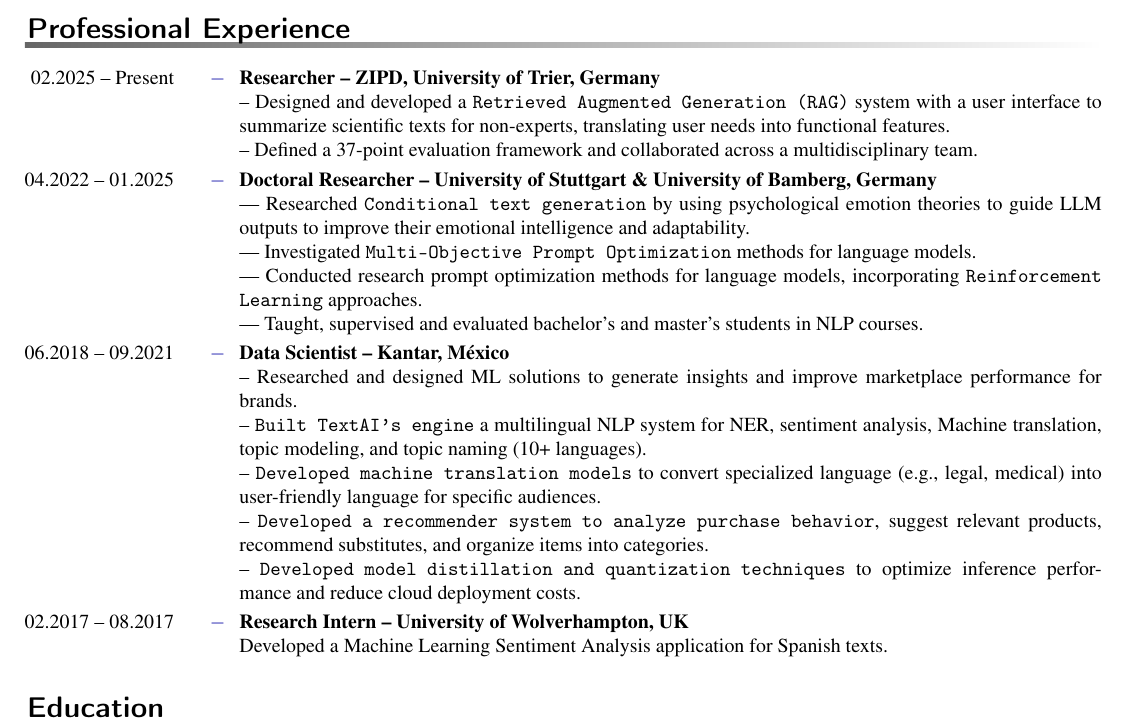
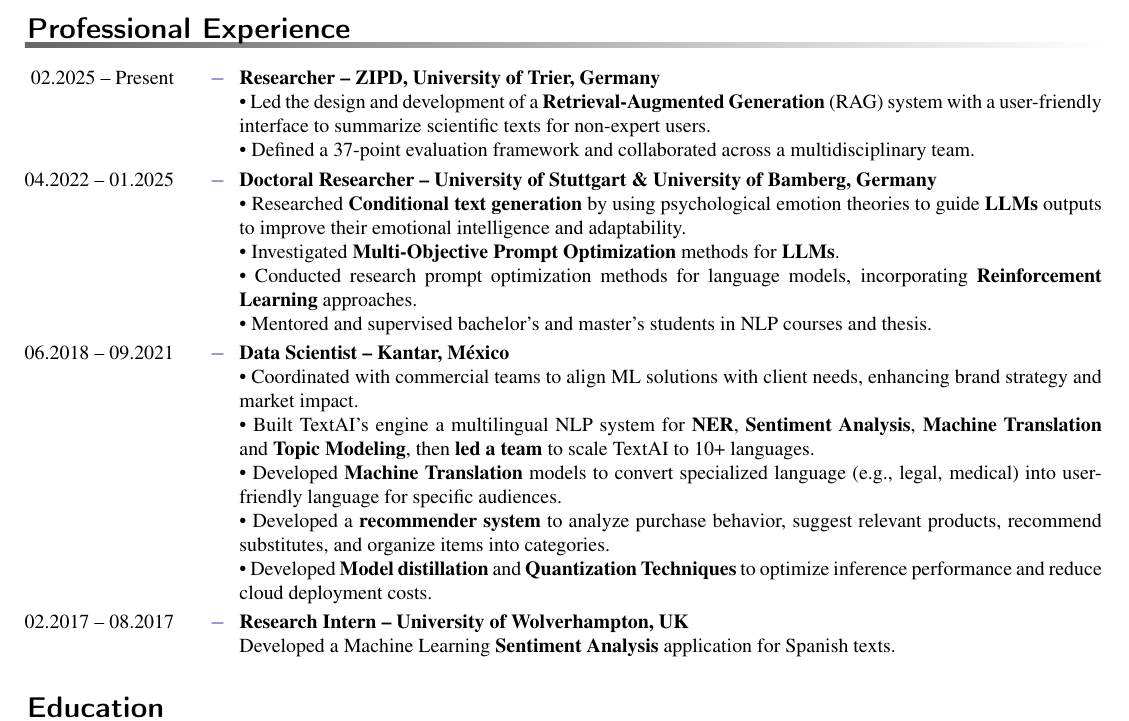
Before and after one commit to YarikMR/cv_latex, a LaTeX CV (Yarik_MR_CV.tex, which reads employment.tex): part of page 1 of 2, cut so that both start at the same text. Compiled offline with pdfLaTeX.

Commit message:
improved work experience

```diff
--- a/employment.tex
+++ b/employment.tex
@@ -2,31 +2,32 @@
 \entry*[02.2025 -- Present]%
 \textbf{Researcher -- ZIPD, University of Trier, Germany}
 
---~Designed and developed a \texttt{Retrieved Augmented Generation (RAG)} system with a user interface to summarize scientific texts for non-experts, translating user needs into functional features.\par\par
---~Defined a 37-point evaluation framework and collaborated across a multidisciplinary team.\par\par
+\textbullet~Led the design and development of a \textbf{Retrieval-Augmented Generation} (RAG) system with a user-friendly interface to summarize scientific texts for non-expert users.\par\par
+\textbullet~Defined a 37-point evaluation framework and collaborated across a multidisciplinary team.\par\par
 
 \entry*[04.2022 -- 01.2025]%
 	\textbf{Doctoral Researcher -- University of Stuttgart \& University of Bamberg, Germany}
 
----~Researched \texttt{Conditional text generation} by using psychological emotion theories to guide LLM outputs to improve their emotional intelligence and adaptability.\par\par
+\textbullet~Researched \textbf{Conditional text generation} by using psychological emotion theories to guide \textbf{LLMs} outputs to improve their emotional intelligence and adaptability.\par
 
- ---~Investigated \texttt{Multi-Objective Prompt Optimization} methods for language models.\par\par
+ \textbullet~Investigated \textbf{Multi-Objective Prompt Optimization} methods for \textbf{LLMs}.\par
 
- ---~Conducted research prompt optimization methods for language models, incorporating \texttt{Reinforcement Learning} approaches.\par\par
+ \textbullet~Conducted research prompt optimization methods for language models, incorporating \textbf{Reinforcement Learning} approaches.\par
 
----~Taught, supervised and evaluated bachelor’s and master’s students in NLP courses.\par\par
+\textbullet~Mentored and supervised bachelor’s and master’s students in NLP courses and thesis.\par
 
 \entry*[06.2018 -- 09.2021]%
 	\textbf{Data Scientist -- Kantar, México}
 
-	--~Researched and designed ML solutions to generate insights and improve marketplace performance for brands.\par\par
+	\textbullet~Coordinated with commercial teams to align ML solutions with client needs, enhancing brand strategy and market impact.\par
 %
---~\texttt{Built TextAI’s engine} a multilingual NLP system for NER, sentiment analysis, Machine translation, topic modeling, and topic naming (10+ languages).\par
+\textbullet~Built TextAI’s engine a multilingual NLP system for \textbf{NER}, \textbf{Sentiment Analysis}, \textbf{Machine Translation} and \textbf{Topic Modeling}, then \textbf{led a team} to scale TextAI to 10+ languages.
+\par
 
---~\texttt{Developed machine translation models} to convert specialized language (e.g., legal, medical) into user-friendly language for specific audiences.
+\textbullet~Developed \textbf{Machine Translation} models to convert specialized language (e.g., legal, medical) into user-friendly language for specific audiences.
 
---~\texttt{Developed a recommender system to analyze purchase behavior}, suggest relevant products, recommend substitutes, and organize items into categories.\par
---~\texttt{Developed model distillation and quantization techniques} to optimize inference performance and reduce cloud deployment costs.
+\textbullet~Developed a \textbf{recommender system} to analyze purchase behavior, suggest relevant products, recommend substitutes, and organize items into categories.\par
+\textbullet~Developed \textbf{Model distillation} and \textbf{Quantization Techniques} to optimize inference performance and reduce cloud deployment costs.
 
 %
 % Blank lines result in extra space!
@@ -34,6 +35,6 @@
 \entry*[02.2017 -- 08.2017]%
 	\textbf{Research Intern -- University of Wolverhampton, UK}
 
- Developed a Machine Learning Sentiment Analysis application for Spanish texts.
+ Developed a Machine Learning \textbf{Sentiment Analysis} application for Spanish texts.
 %
 \end{rubric}
```
